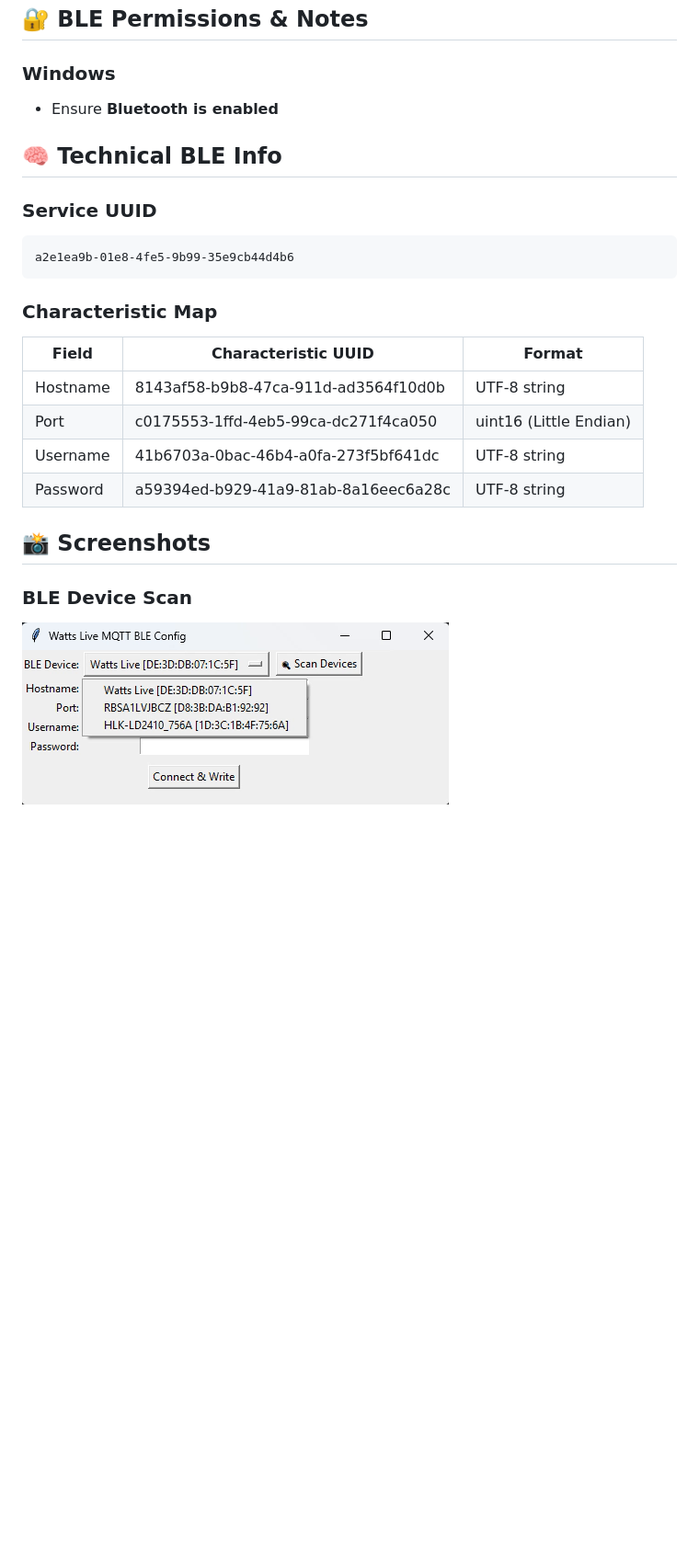
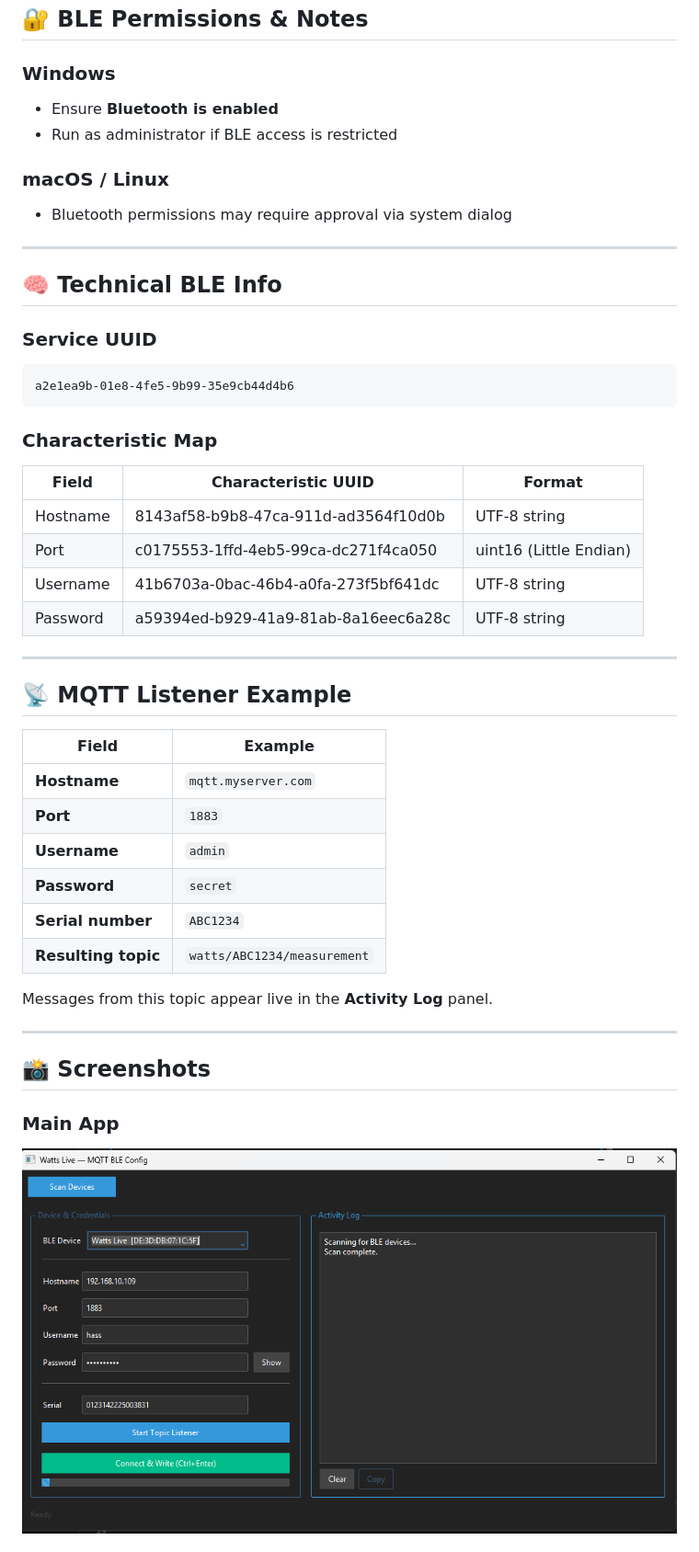
Before and after one commit to DonSidro/watts-live-mqtt-ble-config, a Markdown page: README.md, the part around the change printed below. Shown: that part at 92% size. Rendered like a GitHub page; pictures changed too: images/ble-scan.png (deleted), images/main.png (added); blank space fills up the shorter version.

````diff
--- a/README.md
+++ b/README.md
@@ -41,28 +86,49 @@ python watts_live_gui.py
 ## 🔐 BLE Permissions & Notes
 
 ### Windows
+- Ensure **Bluetooth is enabled**
+- Run as administrator if BLE access is restricted
 
-- Ensure **Bluetooth is enabled**
+### macOS / Linux
+- Bluetooth permissions may require approval via system dialog
+
+---
 
 ## 🧠 Technical BLE Info
 
 ### Service UUID
-
 ```
 a2e1ea9b-01e8-4fe5-9b99-35e9cb44d4b6
 ```
 
 ### Characteristic Map
 
-| Field     | Characteristic UUID                             | Format                  |
-|-----------|--------------------------------------------------|--------------------------|
-| Hostname  | 8143af58-b9b8-47ca-911d-ad3564f10d0b             | UTF-8 string             |
-| Port      | c0175553-1ffd-4eb5-99ca-dc271f4ca050             | uint16 (Little Endian)   |
-| Username  | 41b6703a-0bac-46b4-a0fa-273f5bf641dc             | UTF-8 string             |
-| Password  | a59394ed-b929-41a9-81ab-8a16eec6a28c             | UTF-8 string             |
+| Field     | Characteristic UUID                             | Format                |
+|------------|--------------------------------------------------|------------------------|
+| Hostname  | 8143af58-b9b8-47ca-911d-ad3564f10d0b             | UTF-8 string           |
+| Port      | c0175553-1ffd-4eb5-99ca-dc271f4ca050             | uint16 (Little Endian) |
+| Username  | 41b6703a-0bac-46b4-a0fa-273f5bf641dc             | UTF-8 string           |
+| Password  | a59394ed-b929-41a9-81ab-8a16eec6a28c             | UTF-8 string           |
+
+---
+
+## 📡 MQTT Listener Example
+
+| Field | Example |
+|-------|----------|
+| **Hostname** | `mqtt.myserver.com` |
+| **Port** | `1883` |
+| **Username** | `admin` |
+| **Password** | `secret` |
+| **Serial number** | `ABC1234` |
+| **Resulting topic** | `watts/ABC1234/measurement` |
+
+Messages from this topic appear live in the **Activity Log** panel.
+
+---
 
 ## 📸 Screenshots
 
-### BLE Device Scan
-![BLE Scan](images/ble-scan.png)
+### Main App
+![Main](images/main.png)
 
````
Also changed, not shown: other parts of README.md (+93 -25 lines), images/log.png (added), images/mqtt-form.png (deleted), images/mqtt.png (added), images/success-alert.png (deleted), 2 other files.
